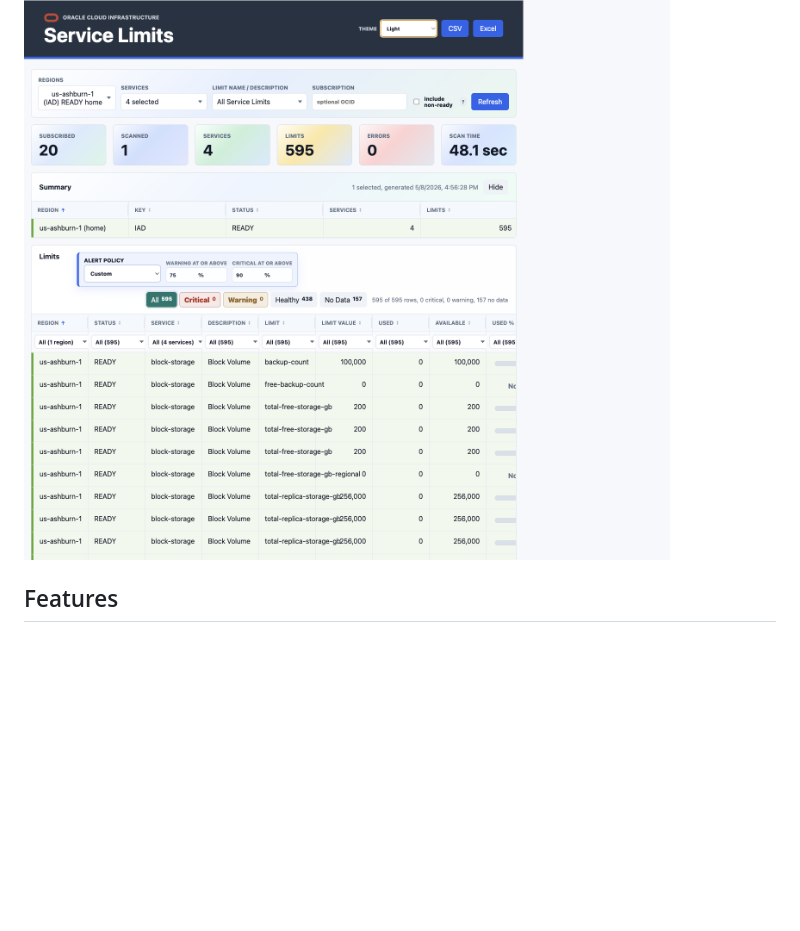
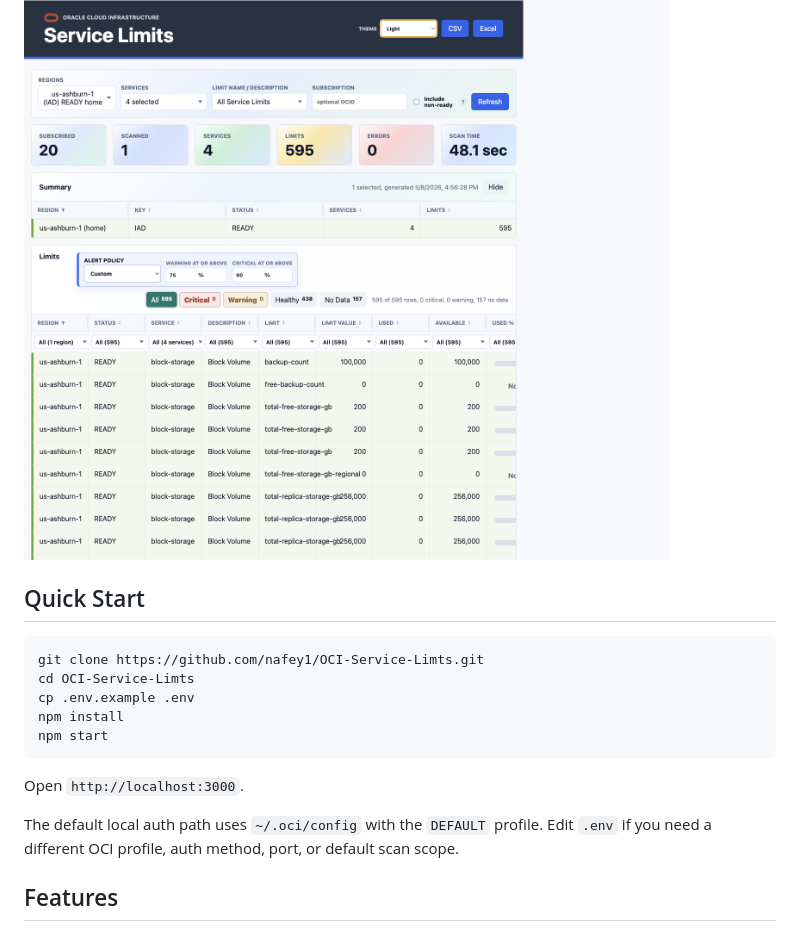
Before and after one commit to nafey1/oci-service-limits, a Markdown page: README.md, the part around the change. Rendered like a GitHub page; blank space fills up the shorter version.

Commit message:
Add README quick start

````diff
--- a/README.md
+++ b/README.md
@@ -7,6 +7,20 @@ Node.js and Express dashboard for scanning an Oracle Cloud Infrastructure tenanc
 Real scan output from a focused run against `us-ashburn-1` with Compute, Block Volume, Object Storage, and VCN selected:
 
 ![OCI Service Limits dashboard showing filters, summary cards, alert policy, severity chips, row filters, and scan results](docs/images/dashboard-scan-results.png)
+
+## Quick Start
+
+```bash
+git clone https://github.com/nafey1/OCI-Service-Limts.git
+cd OCI-Service-Limts
+cp .env.example .env
+npm install
+npm start
+```
+
+Open `http://localhost:3000`.
+
+The default local auth path uses `~/.oci/config` with the `DEFAULT` profile. Edit `.env` if you need a different OCI profile, auth method, port, or default scan scope.
 
 ## Features
 
````
